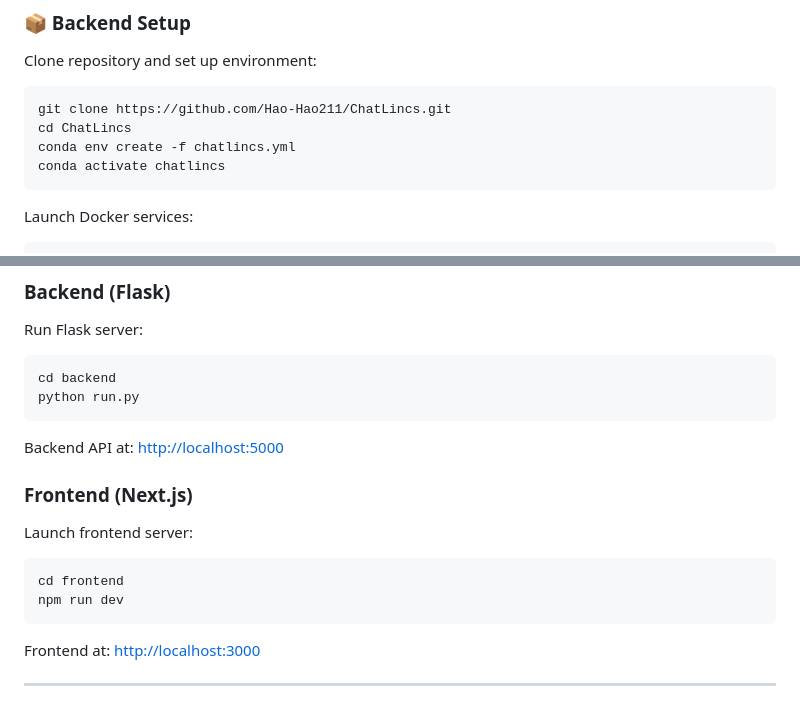
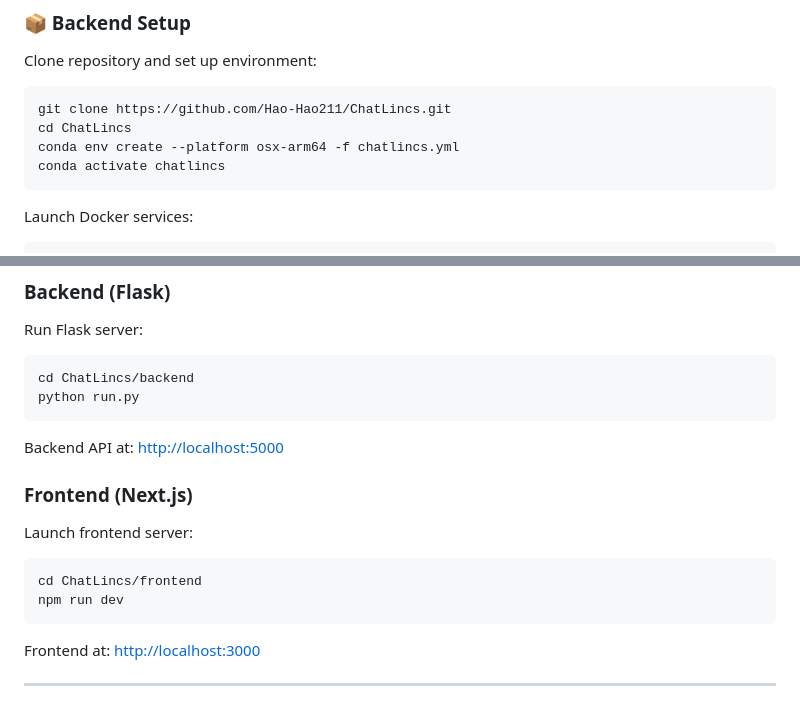
Before and after one commit to Hao-Hao211/ChatLincs, a Markdown page: README.md, 2 parts joined by grey strips. Rendered like a GitHub page.

````diff
--- a/README.md
+++ b/README.md
@@ -111,7 +111,7 @@ Clone repository and set up environment:
 ```bash
 git clone https://github.com/Hao-Hao211/ChatLincs.git
 cd ChatLincs
-conda env create -f chatlincs.yml
+conda env create --platform osx-arm64 -f chatlincs.yml
 conda activate chatlincs
 ```
 
@@ -140,7 +140,7 @@ npm install --legacy-peer-deps
 Run Flask server:
 
 ```bash
-cd backend
+cd ChatLincs/backend
 python run.py
 ```
 
@@ -151,7 +151,7 @@ Backend API at: [http://localhost:5000](http://localhost:5000)
 Launch frontend server:
 
 ```bash
-cd frontend
+cd ChatLincs/frontend
 npm run dev
 ```
 
````
